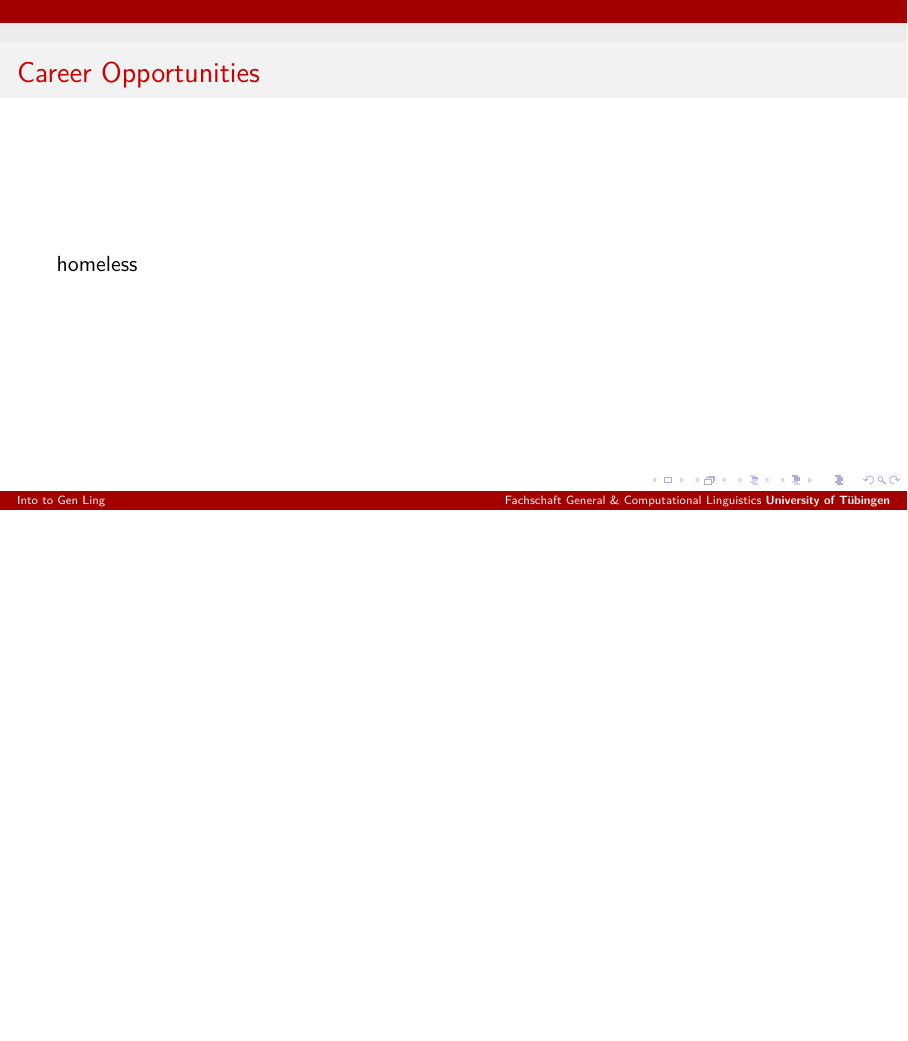
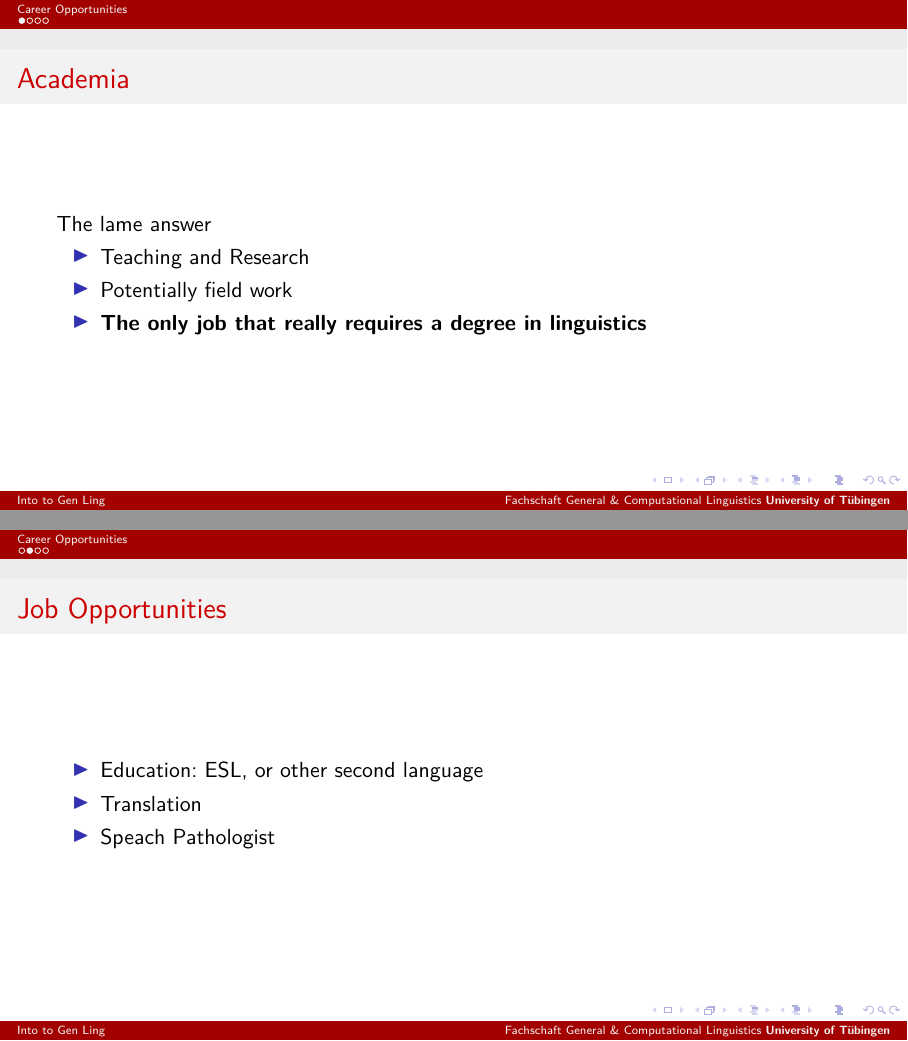
Before and after one commit to fs-linguistics/Fachschaft-Planning, LaTeX slides (precourse_2024/presentations/John/John_IntroGen.tex): page 3 of 3 before the commit and pages 3 and 4 of 6 after it, the two joined at a grey line, the shorter picture padded with empty space. Compiled offline with XeLaTeX.

Commit message:
Add career opportunities

```diff
--- a/precourse_2024/presentations/John/John_IntroGen.tex
+++ b/precourse_2024/presentations/John/John_IntroGen.tex
@@ -23,6 +23,23 @@
 todo
 \end{frame}
 
-\begin{frame}{Career Opportunities}
-homeless
+\section{Career Opportunities}
+
+
+\begin{frame}{Academia}
+The lame answer
+  \begin{itemize}
+    \item Teaching and Research
+	\item Potentially field work
+    \item \textbf{The only job that really requires a degree in linguistics}
+
+  \end{itemize}
 \end{frame}
+
+\begin{frame}{Job Opportunities}
+  \begin{itemize}
+    \item Education: ESL, or other second language
+    \item Translation
+    \item Speach Pathologist
+  \end{itemize}
+\end{frame}
```
Also changed, not shown: precourse_2024/presentations/John/John_IntroGen.tex (17 more changed lines).
